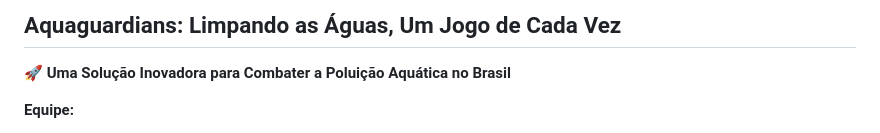
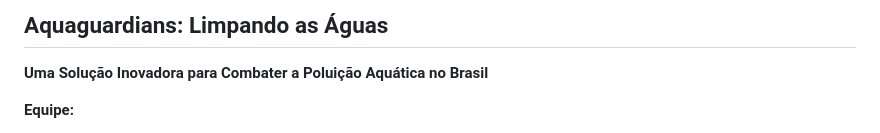
Before and after one commit to di0rio/Aquaguardians, a Markdown page: README.md, the part around the change. GitHub-like rendering.

```diff
--- a/README.md
+++ b/README.md
@@ -1,6 +1,6 @@
-## Aquaguardians: Limpando as Águas, Um Jogo de Cada Vez
+## Aquaguardians: Limpando as Águas
 
-**🚀 Uma Solução Inovadora para Combater a Poluição Aquática no Brasil**
+**Uma Solução Inovadora para Combater a Poluição Aquática no Brasil**
 
 **Equipe:**
 
```
